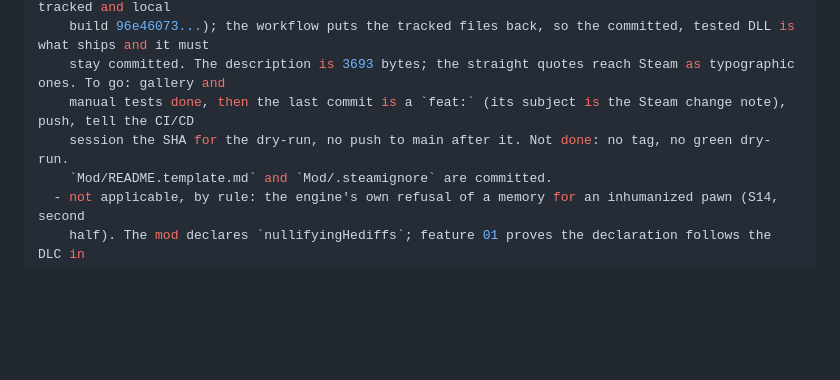
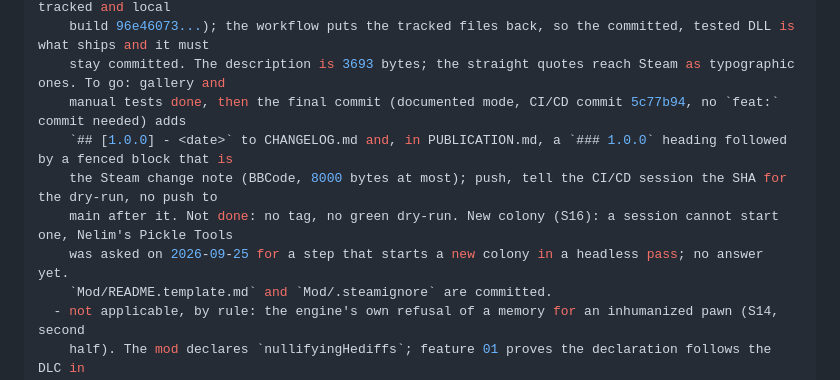
Before and after one commit to vbardales/Rimworld-Many-Happy-Returns, a Markdown page: STATUS.md, the part around the change. Drawn GitHub-style; blank space fills up the shorter version.

Commit message:
ManyHappyReturns: STATUS records the documented release mode and the new-colony request
Co-Authored-By: Claude Sonnet 5 <noreply@anthropic.com>

```diff
--- a/STATUS.md
+++ b/STATUS.md
@@ -46,8 +46,11 @@ remaining:
     `feat:`/`fix:` commit yet. The runner's DLL differs from the tracked one (runner c99622ed..., tracked and local
     build 96e46073...); the workflow puts the tracked files back, so the committed, tested DLL is what ships and it must
     stay committed. The description is 3693 bytes; the straight quotes reach Steam as typographic ones. To go: gallery and
-    manual tests done, then the last commit is a `feat:` (its subject is the Steam change note), push, tell the CI/CD
-    session the SHA for the dry-run, no push to main after it. Not done: no tag, no green dry-run.
+    manual tests done, then the final commit (documented mode, CI/CD commit 5c77b94, no `feat:` commit needed) adds
+    `## [1.0.0] - <date>` to CHANGELOG.md and, in PUBLICATION.md, a `### 1.0.0` heading followed by a fenced block that is
+    the Steam change note (BBCode, 8000 bytes at most); push, tell the CI/CD session the SHA for the dry-run, no push to
+    main after it. Not done: no tag, no green dry-run. New colony (S16): a session cannot start one, Nelim's Pickle Tools
+    was asked on 2026-09-25 for a step that starts a new colony in a headless pass; no answer yet.
     `Mod/README.template.md` and `Mod/.steamignore` are committed.
   - not applicable, by rule: the engine's own refusal of a memory for an inhumanized pawn (S14, second
     half). The mod declares `nullifyingHediffs`; feature 01 proves the declaration follows the DLC in
```
